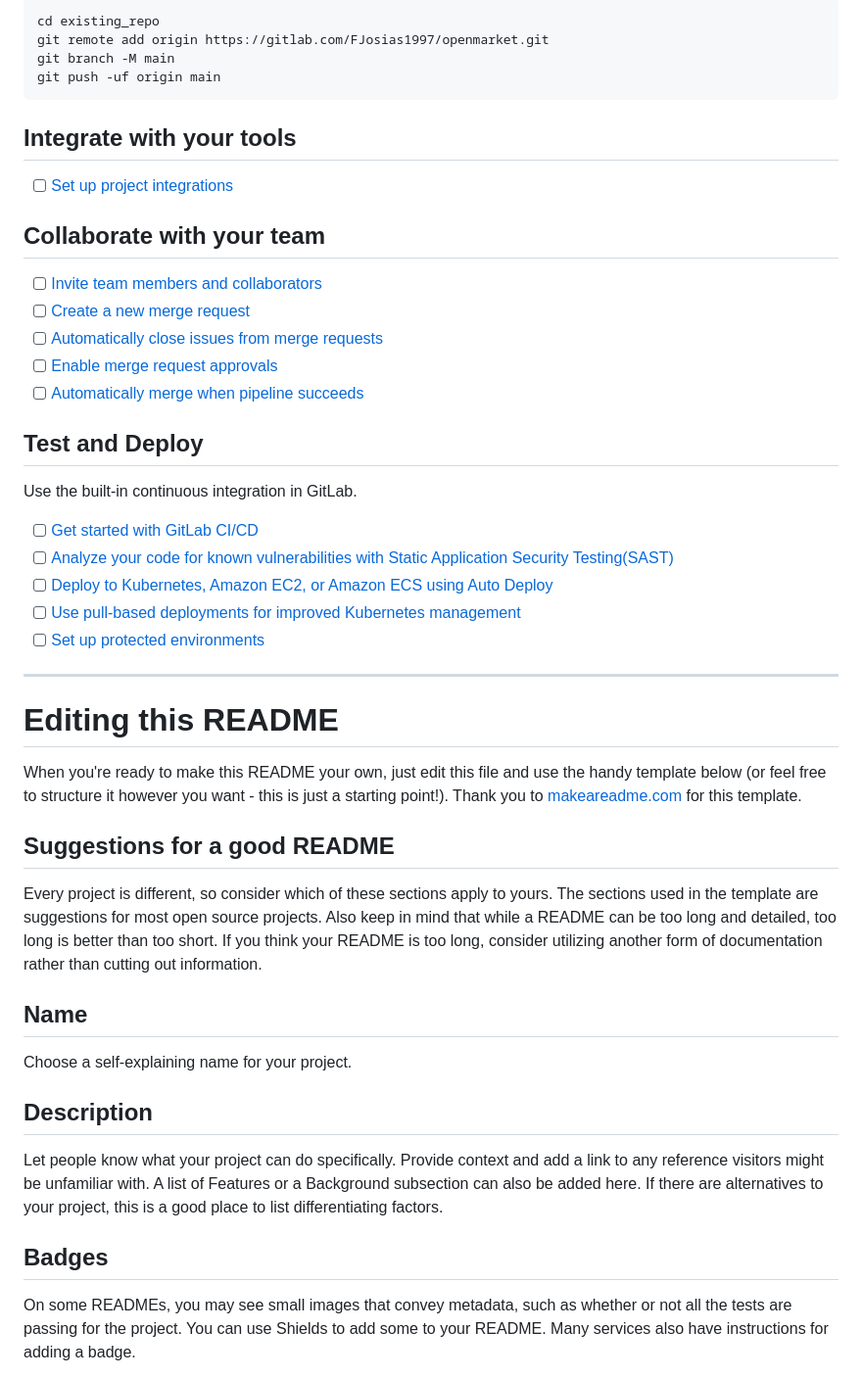
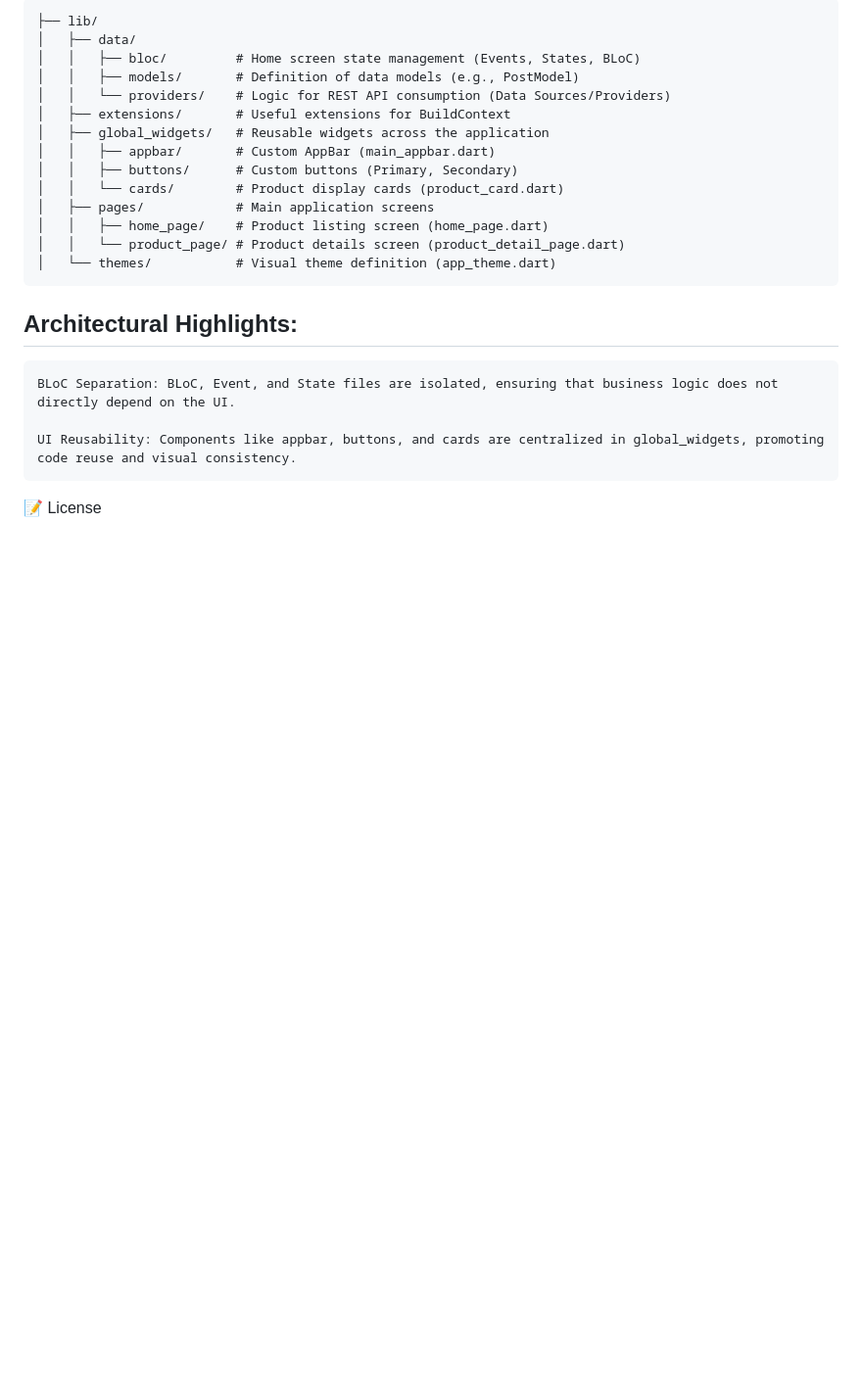
Before and after one commit to FJosias1997/OpenMarket, a Markdown page: README.md, the part around the change printed below. Shown: that part at 98% size. Rendered like a GitHub page; blank space fills up the shorter version.

Commit message:
Revise README for project overview and features
Updated project description, features, and architecture details in README.

````diff
--- a/README.md
+++ b/README.md
@@ -15,48 +75,26 @@ Already a pro? Just edit this README.md and make it your own. Want to make it ea
 
 ```
-cd existing_repo
-git remote add origin https://gitlab.com/FJosias1997/openmarket.git
-git branch -M main
-git push -uf origin main
+├── lib/
+│   ├── data/
+│   │   ├── bloc/         # Home screen state management (Events, States, BLoC)
+│   │   ├── models/       # Definition of data models (e.g., PostModel)
+│   │   └── providers/    # Logic for REST API consumption (Data Sources/Providers)
+│   ├── extensions/       # Useful extensions for BuildContext
+│   ├── global_widgets/   # Reusable widgets across the application
+│   │   ├── appbar/       # Custom AppBar (main_appbar.dart)
+│   │   ├── buttons/      # Custom buttons (Primary, Secondary)
+│   │   └── cards/        # Product display cards (product_card.dart)
+│   ├── pages/            # Main application screens
+│   │   ├── home_page/    # Product listing screen (home_page.dart)
+│   │   └── product_page/ # Product details screen (product_detail_page.dart)
+│   └── themes/           # Visual theme definition (app_theme.dart)
 ```
 
-## Integrate with your tools
+## Architectural Highlights:
 
-- [ ] [Set up project integrations](https://gitlab.com/FJosias1997/openmarket/-/settings/integrations)
+    BLoC Separation: BLoC, Event, and State files are isolated, ensuring that business logic does not directly depend on the UI.
 
-## Collaborate with your team
+    UI Reusability: Components like appbar, buttons, and cards are centralized in global_widgets, promoting code reuse and visual consistency.
 
-- [ ] [Invite team members and collaborators](https://docs.gitlab.com/ee/user/project/members/)
-- [ ] [Create a new merge request](https://docs.gitlab.com/ee/user/project/merge_requests/creating_merge_requests.html)
-- [ ] [Automatically close issues from merge requests](https://docs.gitlab.com/ee/user/project/issues/managing_issues.html#closing-issues-automatically)
-- [ ] [Enable merge request approvals](https://docs.gitlab.com/ee/user/project/merge_requests/approvals/)
-- [ ] [Automatically merge when pipeline succeeds](https://docs.gitlab.com/ee/user/project/merge_requests/merge_when_pipeline_succeeds.html)
+📝 License
 
-## Test and Deploy
-
-Use the built-in continuous integration in GitLab.
-
-- [ ] [Get started with GitLab CI/CD](https://docs.gitlab.com/ee/ci/quick_start/index.html)
-- [ ] [Analyze your code for known vulnerabilities with Static Application Security Testing(SAST)](https://docs.gitlab.com/ee/user/application_security/sast/)
-- [ ] [Deploy to Kubernetes, Amazon EC2, or Amazon ECS using Auto Deploy](https://docs.gitlab.com/ee/topics/autodevops/requirements.html)
-- [ ] [Use pull-based deployments for improved Kubernetes management](https://docs.gitlab.com/ee/user/clusters/agent/)
-- [ ] [Set up protected environments](https://docs.gitlab.com/ee/ci/environments/protected_environments.html)
-
-***
-
-# Editing this README
-
-When you're ready to make this README your own, just edit this file and use the handy template below (or feel free to structure it however you want - this is just a starting point!). Thank you to [makeareadme.com](https://www.makeareadme.com/) for this template.
-
-## Suggestions for a good README
-Every project is different, so consider which of these sections apply to yours. The sections used in the template are suggestions for most open source projects. Also keep in mind that while a README can be too long and detailed, too long is better than too short. If you think your README is too long, consider utilizing another form of documentation rather than cutting out information.
-
-## Name
-Choose a self-explaining name for your project.
-
-## Description
-Let people know what your project can do specifically. Provide context and add a link to any reference visitors might be unfamiliar with. A list of Features or a Background subsection can also be added here. If there are alternatives to your project, this is a good place to list differentiating factors.
-
-## Badges
-On some READMEs, you may see small images that convey metadata, such as whether or not all the tests are passing for the project. You can use Shields to add some to your README. Many services also have instructions for adding a badge.
-
````
Also changed, not shown: other parts of README.md (+67 -36 lines).
